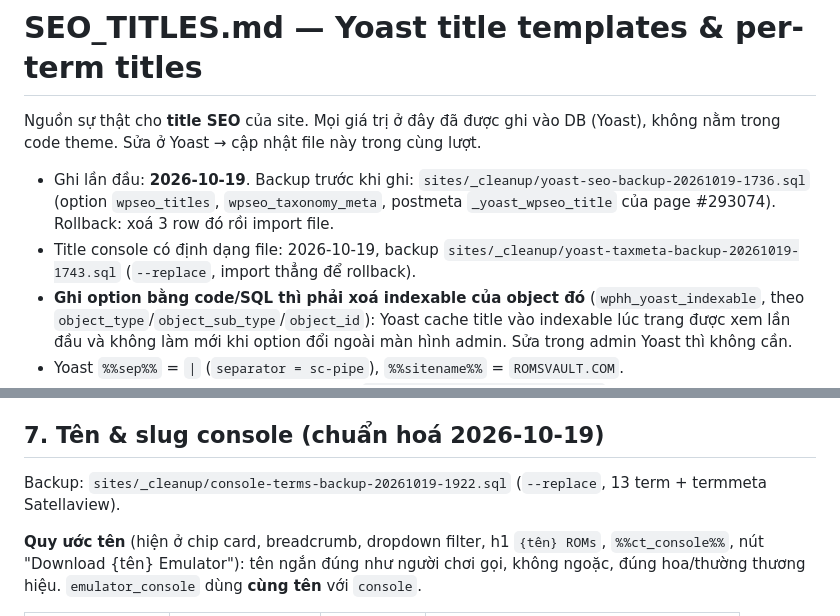
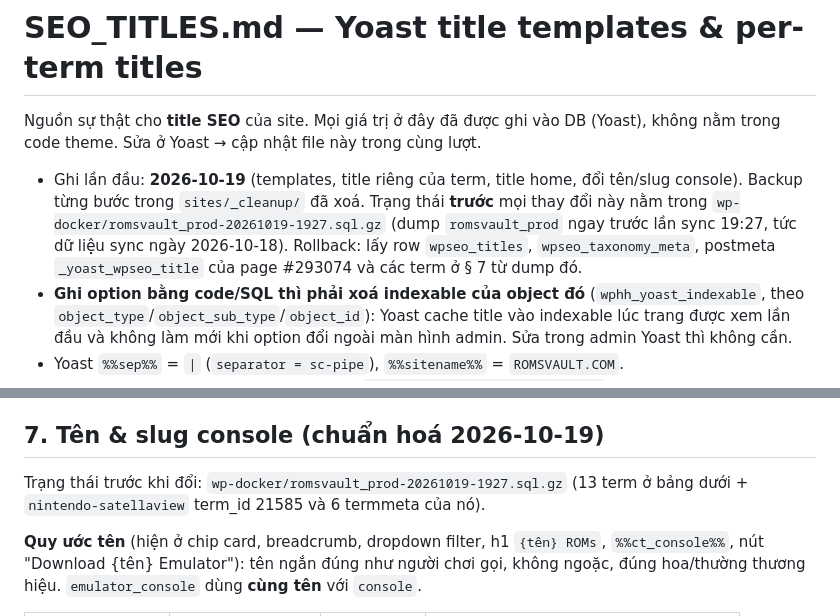
Before and after one commit to it-hieupq/romsvault, a Markdown page: .claude/SEO_TITLES.md, 2 parts joined by grey strips. Rendered like a GitHub page.

Commit message:
Point the SEO titles doc at the backup that still exists
The per-step backups in sites/_cleanup are gone; the pre-change state lives in the romsvault_prod dump taken before the 19:27 sync.

```diff
--- a/.claude/SEO_TITLES.md
+++ b/.claude/SEO_TITLES.md
@@ -3,11 +3,11 @@
 Nguồn sự thật cho **title SEO** của site. Mọi giá trị ở đây đã được ghi vào DB (Yoast), không nằm
 trong code theme. Sửa ở Yoast → cập nhật file này trong cùng lượt.
 
-- Ghi lần đầu: **2026-10-19**. Backup trước khi ghi: `sites/_cleanup/yoast-seo-backup-20261019-1736.sql`
-  (option `wpseo_titles`, `wpseo_taxonomy_meta`, postmeta `_yoast_wpseo_title` của page #293074).
-  Rollback: xoá 3 row đó rồi import file.
-- Title console có định dạng file: 2026-10-19, backup `sites/_cleanup/yoast-taxmeta-backup-20261019-1743.sql`
-  (`--replace`, import thẳng để rollback).
+- Ghi lần đầu: **2026-10-19** (templates, title riêng của term, title home, đổi tên/slug console).
+  Backup từng bước trong `sites/_cleanup/` đã xoá. Trạng thái **trước** mọi thay đổi này nằm trong
+  `wp-docker/romsvault_prod-20261019-1927.sql.gz` (dump `romsvault_prod` ngay trước lần sync 19:27,
+  tức dữ liệu sync ngày 2026-10-18). Rollback: lấy row `wpseo_titles`, `wpseo_taxonomy_meta`, postmeta
+  `_yoast_wpseo_title` của page #293074 và các term ở § 7 từ dump đó.
 - **Ghi option bằng code/SQL thì phải xoá indexable của object đó** (`wphh_yoast_indexable`, theo
   `object_type`/`object_sub_type`/`object_id`): Yoast cache title vào indexable lúc trang được xem lần
   đầu và không làm mới khi option đổi ngoài màn hình admin. Sửa trong admin Yoast thì không cần.
@@ -153,8 +153,8 @@ bên trong.
 
 ## 7. Tên & slug console (chuẩn hoá 2026-10-19)
 
-Backup: `sites/_cleanup/console-terms-backup-20261019-1922.sql` (`--replace`, 13 term + termmeta
-Satellaview).
+Trạng thái trước khi đổi: `wp-docker/romsvault_prod-20261019-1927.sql.gz` (13 term ở bảng dưới +
+`nintendo-satellaview` term_id 21585 và 6 termmeta của nó).
 
 **Quy ước tên** (hiện ở chip card, breadcrumb, dropdown filter, h1 `{tên} ROMs`, `%%ct_console%%`, nút
 "Download {tên} Emulator"): tên ngắn đúng như người chơi gọi, không ngoặc, đúng hoa/thường thương hiệu.
```
